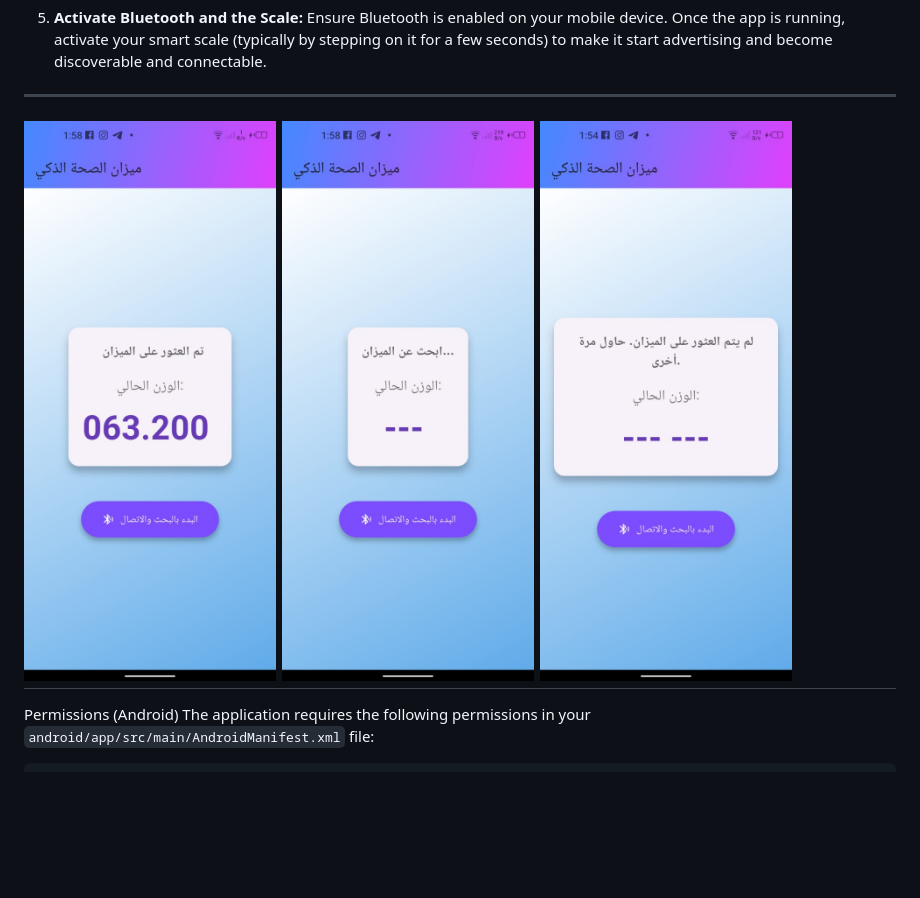
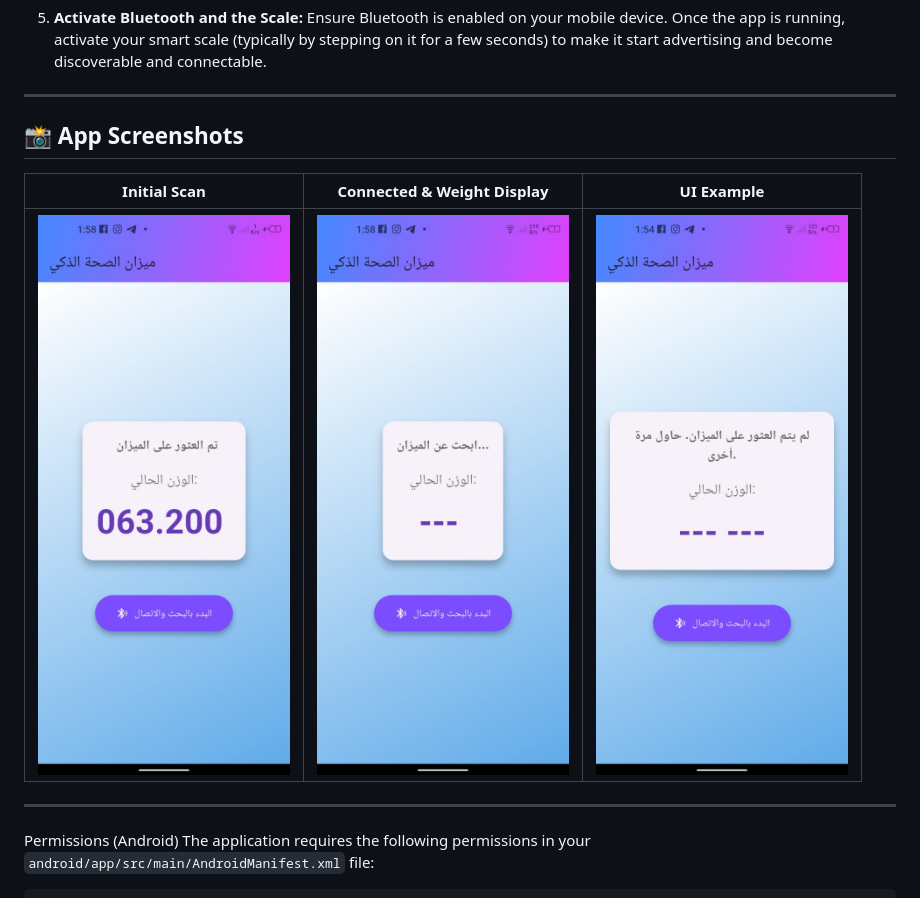
Before and after one commit to rawanabuzir/bodylog, a Markdown page: README.md, the part around the change. Rendered like a GitHub page; blank space fills up the shorter version.

```diff
--- a/README.md
+++ b/README.md
@@ -64,10 +64,12 @@ To build and run this project, you will need:
 5.  **Activate Bluetooth and the Scale:**
     Ensure Bluetooth is enabled on your mobile device. Once the app is running, activate your smart scale (typically by stepping on it for a few seconds) to make it start advertising and become discoverable and connectable.
 ----
+## 📸 App Screenshots
 
-![App Screenshot 1 - Initial Scan](assets/images/img1.jpeg)
-![App Screenshot 2 - Connected & Weight Display](assets/images/img2.jpeg)
-![App Screenshot 3 - UI Example](assets/images/img3.jpeg)
+| Initial Scan | Connected & Weight Display | UI Example |
+|--------------|----------------------------|------------|
+| ![Scan](assets/images/img1.jpeg) | ![Connected](assets/images/img2.jpeg) | ![UI](assets/images/img3.jpeg) |
+
 -----
 
 Permissions (Android)
```
